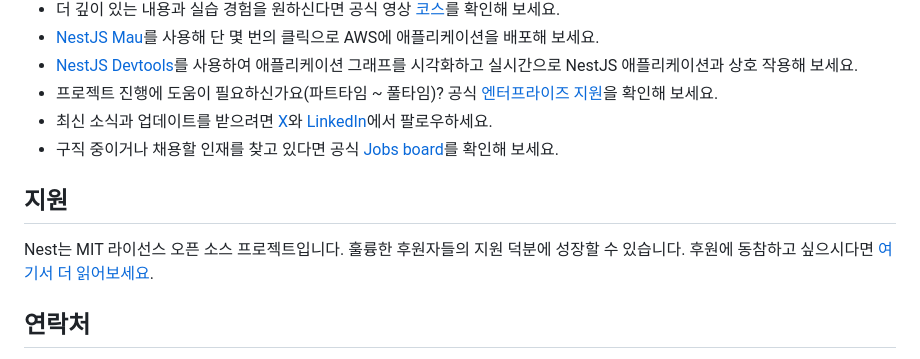
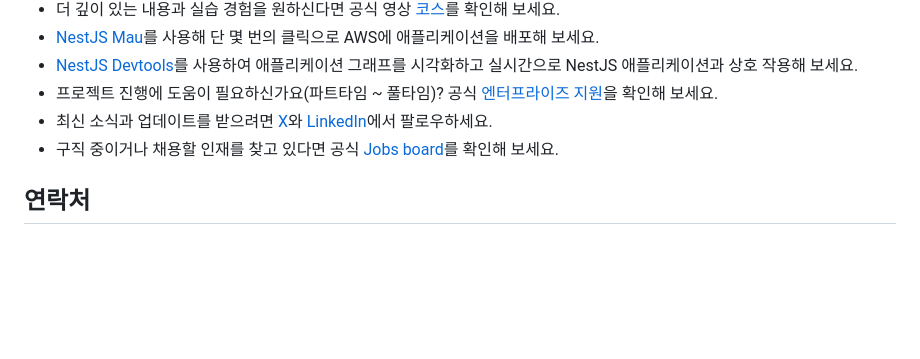
Before and after one commit to donghoonkim/matpan-api, a Markdown page: README.md, the part around one of its changes. GitHub-like rendering; blank space fills up the shorter version.

```diff
--- a/README.md
+++ b/README.md
@@ -129,9 +124,6 @@ NestJS 작업 시 유용한 리소스들을 확인해 보세요:
 - 최신 소식과 업데이트를 받으려면 [X](https://x.com/nestframework)와 [LinkedIn](https://linkedin.com/company/nestjs)에서 팔로우하세요.
 - 구직 중이거나 채용할 인재를 찾고 있다면 공식 [Jobs board](https://jobs.nestjs.com)를 확인해 보세요.
 
-## 지원
-
-Nest는 MIT 라이선스 오픈 소스 프로젝트입니다. 훌륭한 후원자들의 지원 덕분에 성장할 수 있습니다. 후원에 동참하고 싶으시다면 [여기서 더 읽어보세요](https://docs.nestjs.com/support).
 
 ## 연락처
 
```
Also changed, not shown: other parts of README.md (+2 -7 lines), shared.md (added, +17 -0 lines).
